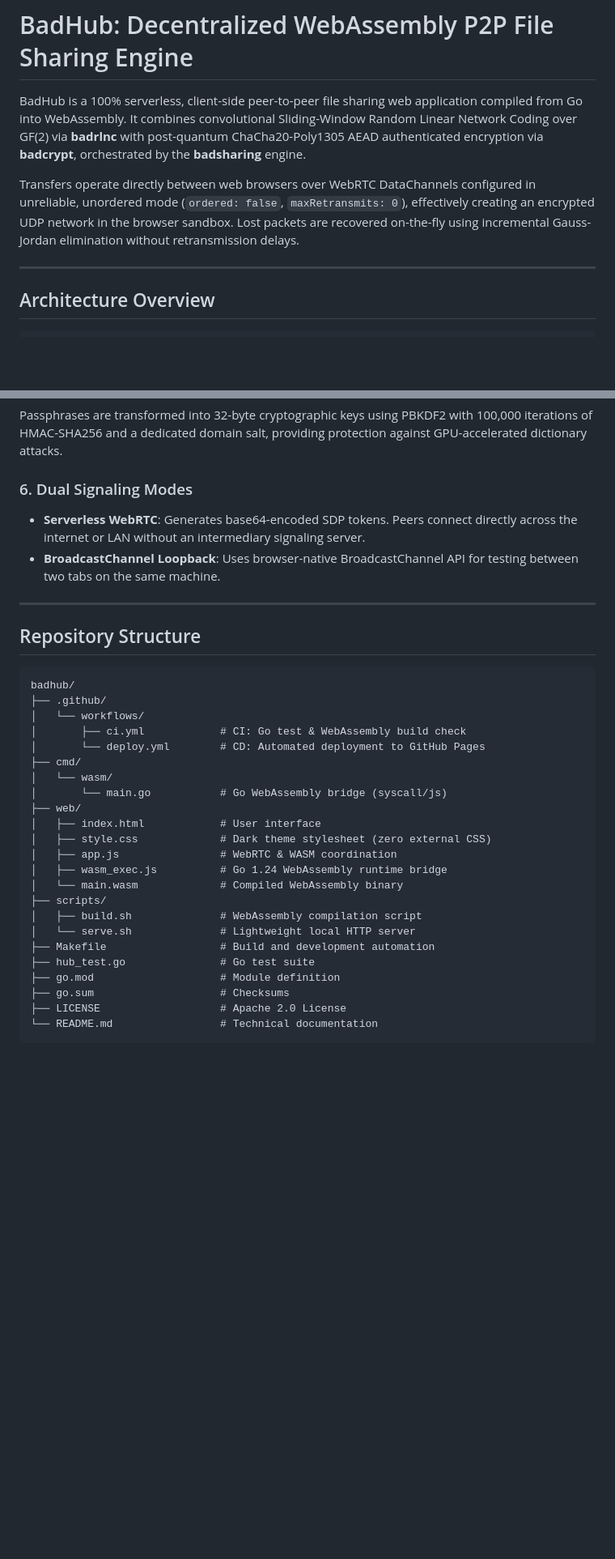
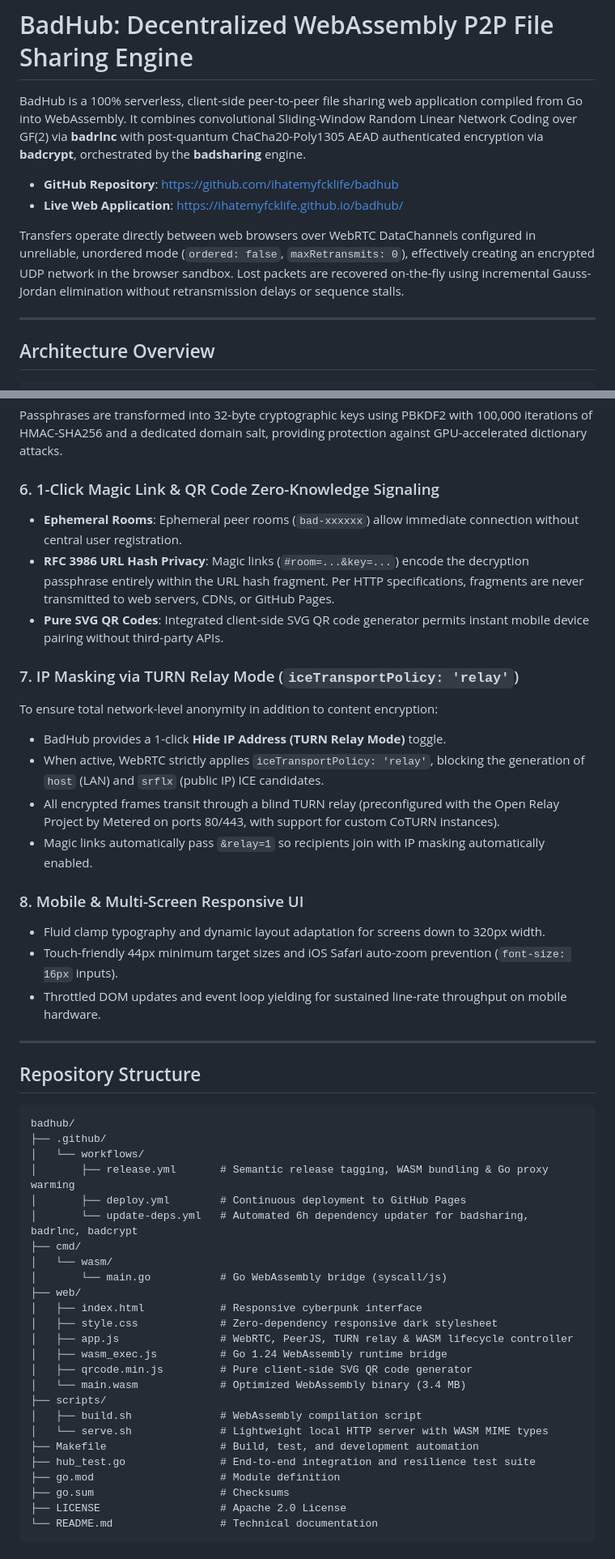
Before and after one commit to ihatemyfcklife/badhub, a Markdown page: README.md, 2 parts joined by grey strips. Shown at 81% size. GitHub-like rendering; blank space fills up the shorter version.

Commit message:
docs: update README with Magic Links, IP masking via TURN relay, and CI/CD automation

```diff
--- a/README.md
+++ b/README.md
@@ -2,7 +2,10 @@
 
 BadHub is a 100% serverless, client-side peer-to-peer file sharing web application compiled from Go into WebAssembly. It combines convolutional Sliding-Window Random Linear Network Coding over GF(2) via **badrlnc** with post-quantum ChaCha20-Poly1305 AEAD authenticated encryption via **badcrypt**, orchestrated by the **badsharing** engine.
 
-Transfers operate directly between web browsers over WebRTC DataChannels configured in unreliable, unordered mode (`ordered: false`, `maxRetransmits: 0`), effectively creating an encrypted UDP network in the browser sandbox. Lost packets are recovered on-the-fly using incremental Gauss-Jordan elimination without retransmission delays.
+- **GitHub Repository**: [https://github.com/ihatemyfcklife/badhub](https://github.com/ihatemyfcklife/badhub)
+- **Live Web Application**: [https://ihatemyfcklife.github.io/badhub/](https://ihatemyfcklife.github.io/badhub/)
+
+Transfers operate directly between web browsers over WebRTC DataChannels configured in unreliable, unordered mode (`ordered: false`, `maxRetransmits: 0`), effectively creating an encrypted UDP network in the browser sandbox. Lost packets are recovered on-the-fly using incremental Gauss-Jordan elimination without retransmission delays or sequence stalls.
 
 ---
 
@@ -78,9 +81,22 @@ Forged frames, pollution attacks, or corrupted bytes are detected and discarded
 ### 5. PBKDF2 Key Stretching
 Passphrases are transformed into 32-byte cryptographic keys using PBKDF2 with 100,000 iterations of HMAC-SHA256 and a dedicated domain salt, providing protection against GPU-accelerated dictionary attacks.
 
-### 6. Dual Signaling Modes
-- **Serverless WebRTC**: Generates base64-encoded SDP tokens. Peers connect directly across the internet or LAN without an intermediary signaling server.
-- **BroadcastChannel Loopback**: Uses browser-native BroadcastChannel API for testing between two tabs on the same machine.
+### 6. 1-Click Magic Link & QR Code Zero-Knowledge Signaling
+- **Ephemeral Rooms**: Ephemeral peer rooms (`bad-xxxxxx`) allow immediate connection without central user registration.
+- **RFC 3986 URL Hash Privacy**: Magic links (`#room=...&key=...`) encode the decryption passphrase entirely within the URL hash fragment. Per HTTP specifications, fragments are never transmitted to web servers, CDNs, or GitHub Pages.
+- **Pure SVG QR Codes**: Integrated client-side SVG QR code generator permits instant mobile device pairing without third-party APIs.
+
+### 7. IP Masking via TURN Relay Mode (`iceTransportPolicy: 'relay'`)
+To ensure total network-level anonymity in addition to content encryption:
+- BadHub provides a 1-click **Hide IP Address (TURN Relay Mode)** toggle.
+- When active, WebRTC strictly applies `iceTransportPolicy: 'relay'`, blocking the generation of `host` (LAN) and `srflx` (public IP) ICE candidates.
+- All encrypted frames transit through a blind TURN relay (preconfigured with the Open Relay Project by Metered on ports 80/443, with support for custom CoTURN instances).
+- Magic links automatically pass `&relay=1` so recipients join with IP masking automatically enabled.
+
+### 8. Mobile & Multi-Screen Responsive UI
+- Fluid clamp typography and dynamic layout adaptation for screens down to 320px width.
+- Touch-friendly 44px minimum target sizes and iOS Safari auto-zoom prevention (`font-size: 16px` inputs).
+- Throttled DOM updates and event loop yielding for sustained line-rate throughput on mobile hardware.
 
 ---
 
@@ -90,22 +106,24 @@ Passphrases are transformed into 32-byte cryptographic keys using PBKDF2 with 10
 badhub/
 ├── .github/
 │   └── workflows/
-│       ├── ci.yml            # CI: Go test & WebAssembly build check
-│       └── deploy.yml        # CD: Automated deployment to GitHub Pages
+│       ├── release.yml       # Semantic release tagging, WASM bundling & Go proxy warming
+│       ├── deploy.yml        # Continuous deployment to GitHub Pages
+│       └── update-deps.yml   # Automated 6h dependency updater for badsharing, badrlnc, badcrypt
 ├── cmd/
 │   └── wasm/
 │       └── main.go           # Go WebAssembly bridge (syscall/js)
 ├── web/
-│   ├── index.html            # User interface
-│   ├── style.css             # Dark theme stylesheet (zero external CSS)
-│   ├── app.js                # WebRTC & WASM coordination
+│   ├── index.html            # Responsive cyberpunk interface
+│   ├── style.css             # Zero-dependency responsive dark stylesheet
+│   ├── app.js                # WebRTC, PeerJS, TURN relay & WASM lifecycle controller
 │   ├── wasm_exec.js          # Go 1.24 WebAssembly runtime bridge
-│   └── main.wasm             # Compiled WebAssembly binary
+│   ├── qrcode.min.js         # Pure client-side SVG QR code generator
+│   └── main.wasm             # Optimized WebAssembly binary (3.4 MB)
 ├── scripts/
 │   ├── build.sh              # WebAssembly compilation script
-│   └── serve.sh              # Lightweight local HTTP server
-├── Makefile                  # Build and development automation
-├── hub_test.go               # Go test suite
+│   └── serve.sh              # Lightweight local HTTP server with WASM MIME types
+├── Makefile                  # Build, test, and development automation
+├── hub_test.go               # End-to-end integration and resilience test suite
 ├── go.mod                    # Module definition
 ├── go.sum                    # Checksums
 ├── LICENSE                   # Apache 2.0 License
```
Also changed, not shown: other parts of README.md (+16 -4 lines).
